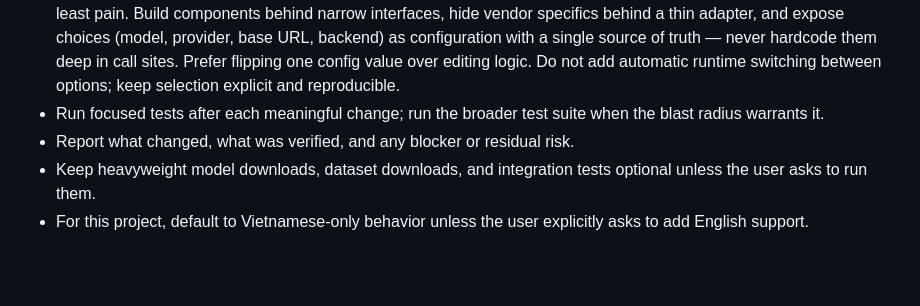
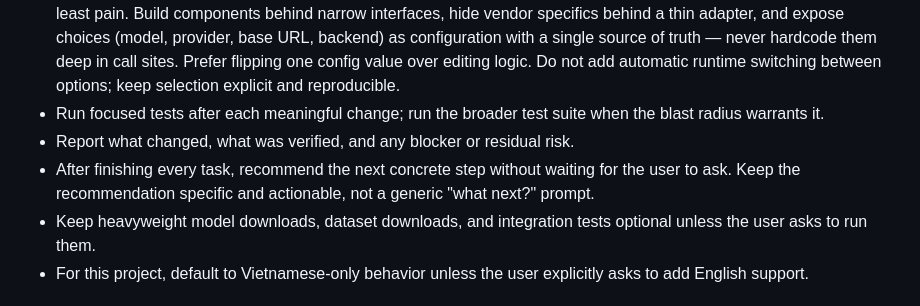
Before and after one commit to tungnguyenlam/vsf, a Markdown page: AGENTS.md, the part around the change. Rendered like a GitHub page; blank space fills up the shorter version.

```diff
--- a/AGENTS.md
+++ b/AGENTS.md
@@ -24,6 +24,7 @@ Default workflow:
 - Design for swappability. The user wants to try different things (models, providers, NER backends, prompts) with the least pain. Build components behind narrow interfaces, hide vendor specifics behind a thin adapter, and expose choices (model, provider, base URL, backend) as configuration with a single source of truth — never hardcode them deep in call sites. Prefer flipping one config value over editing logic. Do not add automatic runtime switching between options; keep selection explicit and reproducible.
 - Run focused tests after each meaningful change; run the broader test suite when the blast radius warrants it.
 - Report what changed, what was verified, and any blocker or residual risk.
+- After finishing every task, recommend the next concrete step without waiting for the user to ask. Keep the recommendation specific and actionable, not a generic "what next?" prompt.
 - Keep heavyweight model downloads, dataset downloads, and integration tests optional unless the user asks to run them.
 - For this project, default to Vietnamese-only behavior unless the user explicitly asks to add English support.
 
```
Also changed, not shown: WORKLOG.md (+5 -0 lines).
